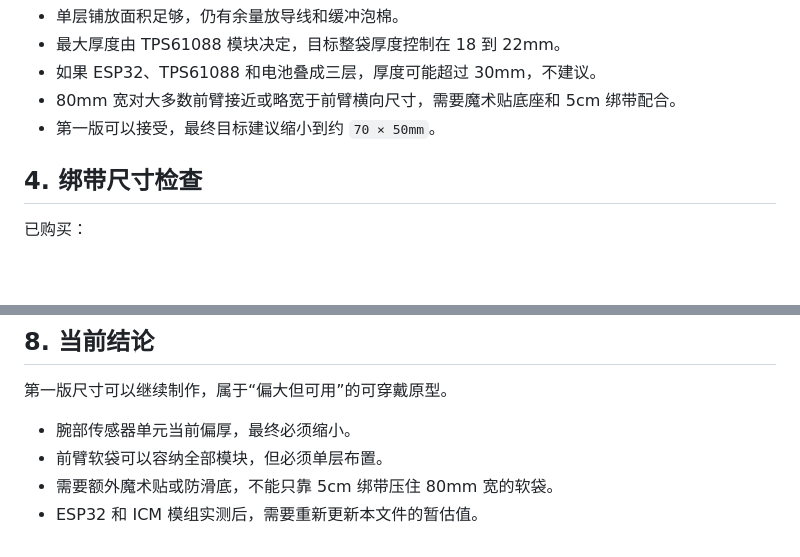
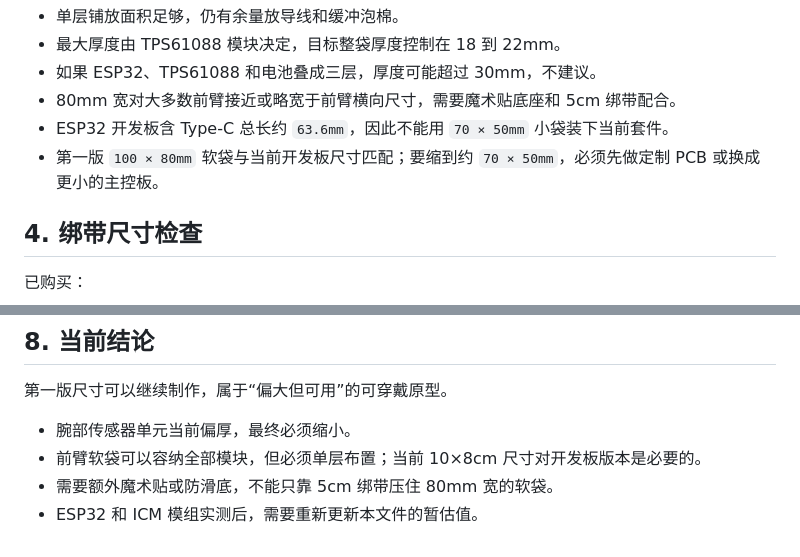
Before and after one commit to koreever66/kineshoot-initial-debug-v1, a Markdown page: docs/hardware/WEARABLE_DIMENSIONS.md, 2 parts joined by grey strips. GitHub-like rendering; blank space fills up the shorter version.

Commit message:
Clarify minimum pouch size for current ESP32 board

```diff
--- a/docs/hardware/WEARABLE_DIMENSIONS.md
+++ b/docs/hardware/WEARABLE_DIMENSIONS.md
@@ -83,7 +83,8 @@ TP4057:    110mm²
 - 最大厚度由 TPS61088 模块决定，目标整袋厚度控制在 18 到 22mm。
 - 如果 ESP32、TPS61088 和电池叠成三层，厚度可能超过 30mm，不建议。
 - 80mm 宽对大多数前臂接近或略宽于前臂横向尺寸，需要魔术贴底座和 5cm 绑带配合。
-- 第一版可以接受，最终目标建议缩小到约 `70 × 50mm`。
+- ESP32 开发板含 Type-C 总长约 `63.6mm`，因此不能用 `70 × 50mm` 小袋装下当前套件。
+- 第一版 `100 × 80mm` 软袋与当前开发板尺寸匹配；要缩到约 `70 × 50mm`，必须先做定制 PCB 或换成更小的主控板。
 
 ## 4. 绑带尺寸检查
 
@@ -149,6 +150,6 @@ TP4057:    110mm²
 第一版尺寸可以继续制作，属于“偏大但可用”的可穿戴原型。
 
 - 腕部传感器单元当前偏厚，最终必须缩小。
-- 前臂软袋可以容纳全部模块，但必须单层布置。
+- 前臂软袋可以容纳全部模块，但必须单层布置；当前 10×8cm 尺寸对开发板版本是必要的。
 - 需要额外魔术贴或防滑底，不能只靠 5cm 绑带压住 80mm 宽的软袋。
 - ESP32 和 ICM 模组实测后，需要重新更新本文件的暂估值。
```
